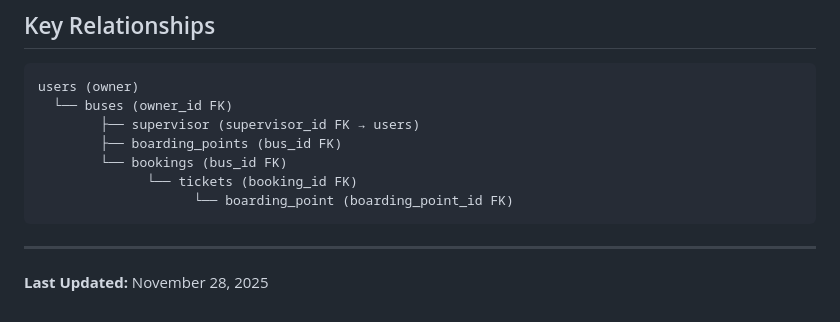
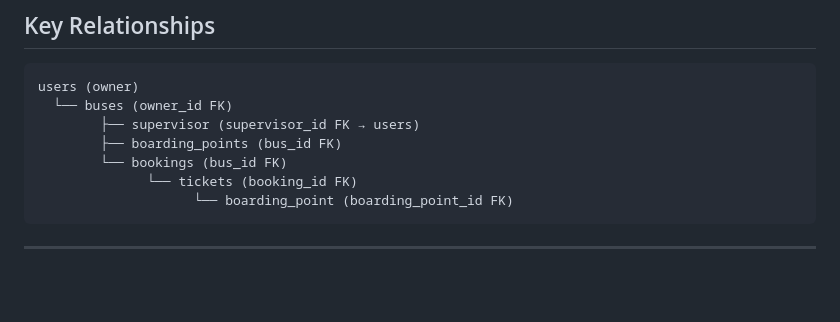
Before and after one commit to asifulshiam/bus_agentub, a Markdown page: docs/db_api_mapping.md, the part around the change. Rendered like a GitHub page; blank space fills up the shorter version.

Commit message:
structured db_api_mapping.md

````diff
--- a/docs/db_api_mapping.md
+++ b/docs/db_api_mapping.md
@@ -337,5 +337,3 @@ users (owner)
 ```
 
 ---
-
-**Last Updated:** November 28, 2025
````
